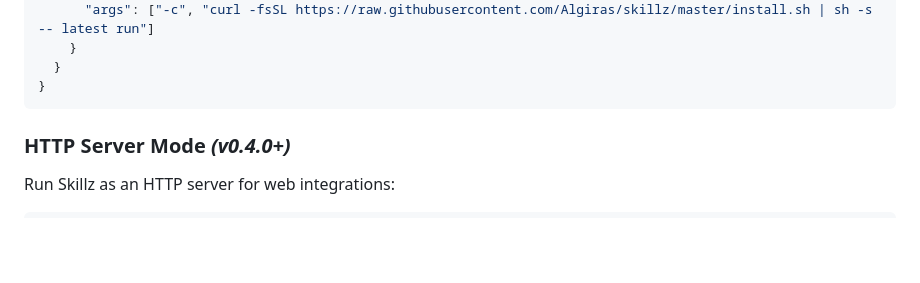
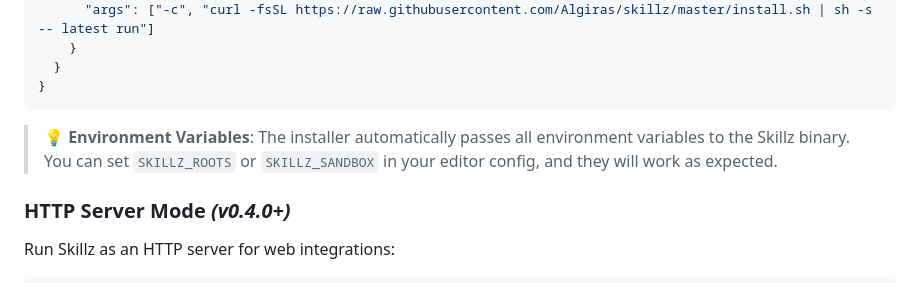
Before and after one commit to Algiras/skillz, a Markdown page: README.md, the part around the change printed below. Drawn GitHub-style; blank space fills up the shorter version.

````diff
--- a/README.md
+++ b/README.md
@@ -163,6 +169,8 @@ You can run Skillz without installing it, similar to `npx`:
   }
 }
 ```
+
+> **💡 Environment Variables**: The installer automatically passes all environment variables to the Skillz binary. You can set `SKILLZ_ROOTS` or `SKILLZ_SANDBOX` in your editor config, and they will work as expected.
 
 ### HTTP Server Mode *(v0.4.0+)*
 
````
Also changed, not shown: other parts of README.md (+7 -1 lines).
